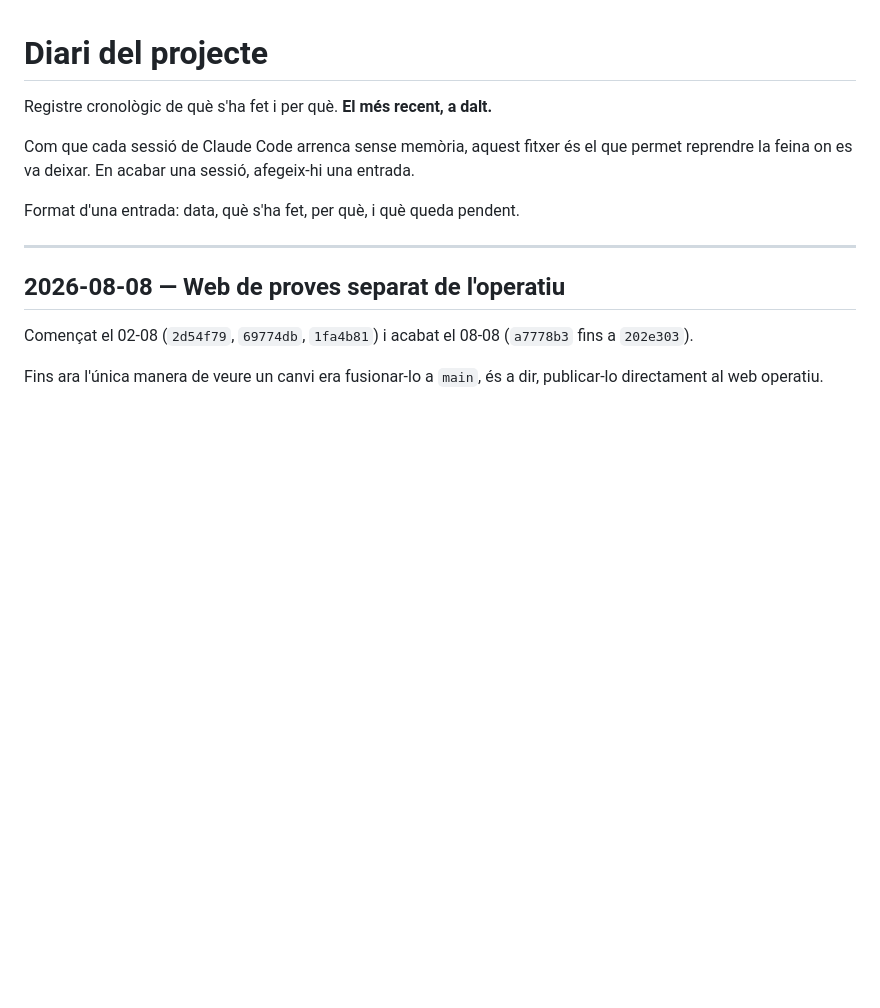
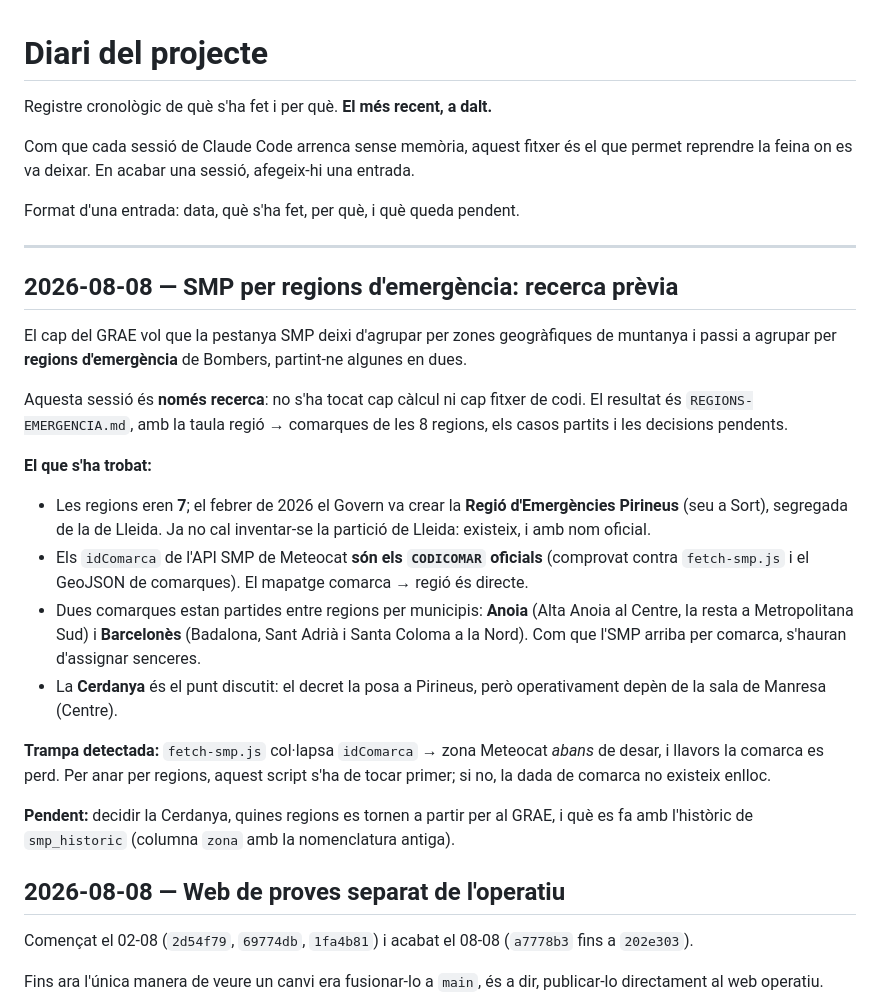
Before and after one commit to correvents/Risc-Grae-v1, a Markdown page: DIARI.md, the part around the change. GitHub-like rendering; blank space fills up the shorter version.

```diff
--- a/DIARI.md
+++ b/DIARI.md
@@ -7,6 +7,23 @@ Com que cada sessió de Claude Code arrenca sense memòria, aquest fitxer és el
 Format d'una entrada: data, què s'ha fet, per què, i què queda pendent.
 
 ---
+
+## 2026-08-08 — SMP per regions d'emergència: recerca prèvia
+
+El cap del GRAE vol que la pestanya SMP deixi d'agrupar per zones geogràfiques de muntanya i passi a agrupar per **regions d'emergència** de Bombers, partint-ne algunes en dues.
+
+Aquesta sessió és **només recerca**: no s'ha tocat cap càlcul ni cap fitxer de codi. El resultat és `REGIONS-EMERGENCIA.md`, amb la taula regió → comarques de les 8 regions, els casos partits i les decisions pendents.
+
+**El que s'ha trobat:**
+
+- Les regions eren **7**; el febrer de 2026 el Govern va crear la **Regió d'Emergències Pirineus** (seu a Sort), segregada de la de Lleida. Ja no cal inventar-se la partició de Lleida: existeix, i amb nom oficial.
+- Els `idComarca` de l'API SMP de Meteocat **són els `CODICOMAR` oficials** (comprovat contra `fetch-smp.js` i el GeoJSON de comarques). El mapatge comarca → regió és directe.
+- Dues comarques estan partides entre regions per municipis: **Anoia** (Alta Anoia al Centre, la resta a Metropolitana Sud) i **Barcelonès** (Badalona, Sant Adrià i Santa Coloma a la Nord). Com que l'SMP arriba per comarca, s'hauran d'assignar senceres.
+- La **Cerdanya** és el punt discutit: el decret la posa a Pirineus, però operativament depèn de la sala de Manresa (Centre).
+
+**Trampa detectada:** `fetch-smp.js` col·lapsa `idComarca` → zona Meteocat *abans* de desar, i llavors la comarca es perd. Per anar per regions, aquest script s'ha de tocar primer; si no, la dada de comarca no existeix enlloc.
+
+**Pendent:** decidir la Cerdanya, quines regions es tornen a partir per al GRAE, i què es fa amb l'històric de `smp_historic` (columna `zona` amb la nomenclatura antiga).
 
 ## 2026-08-08 — Web de proves separat de l'operatiu
 
```
Also changed, not shown: REGIONS-EMERGENCIA.md (added, +119 -0 lines).
